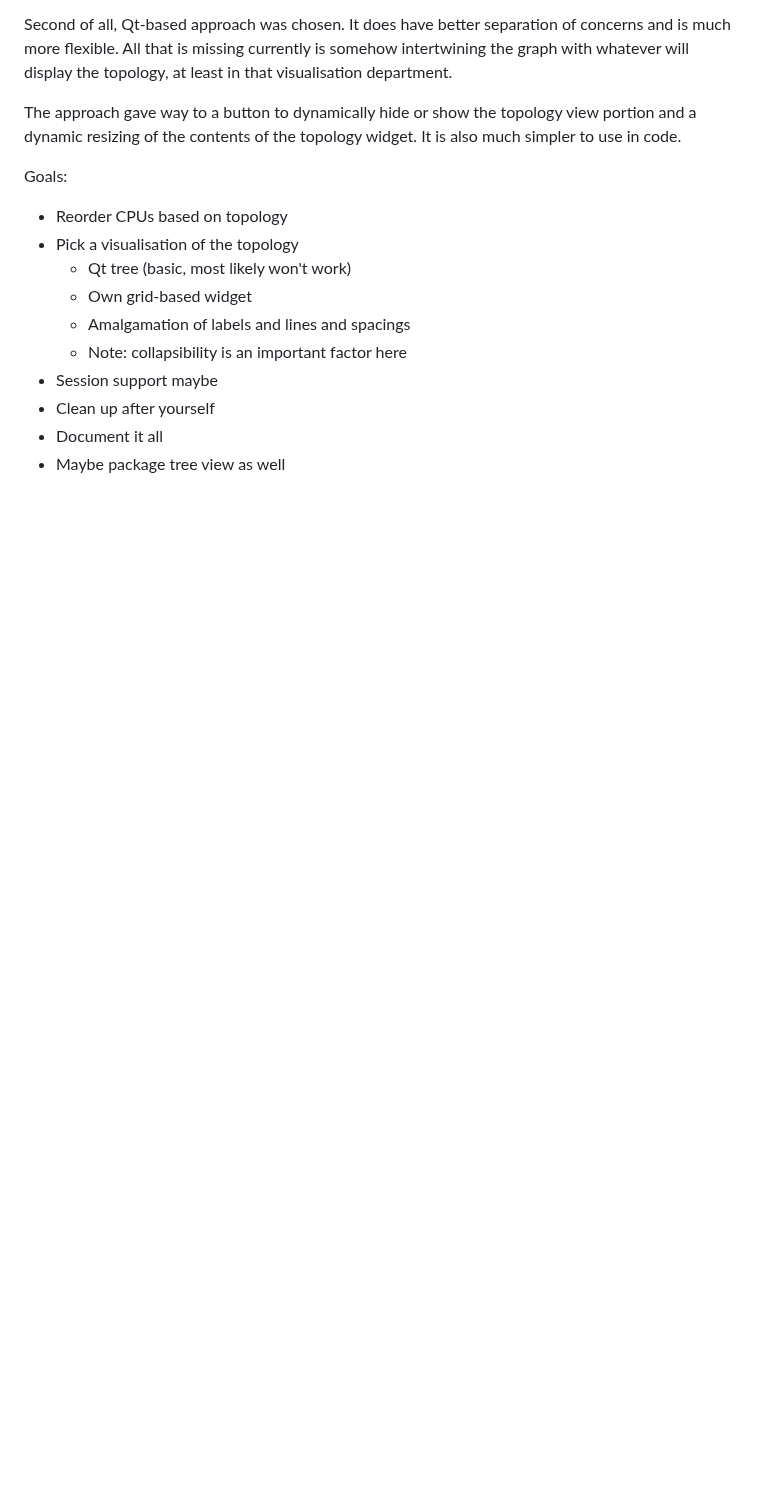
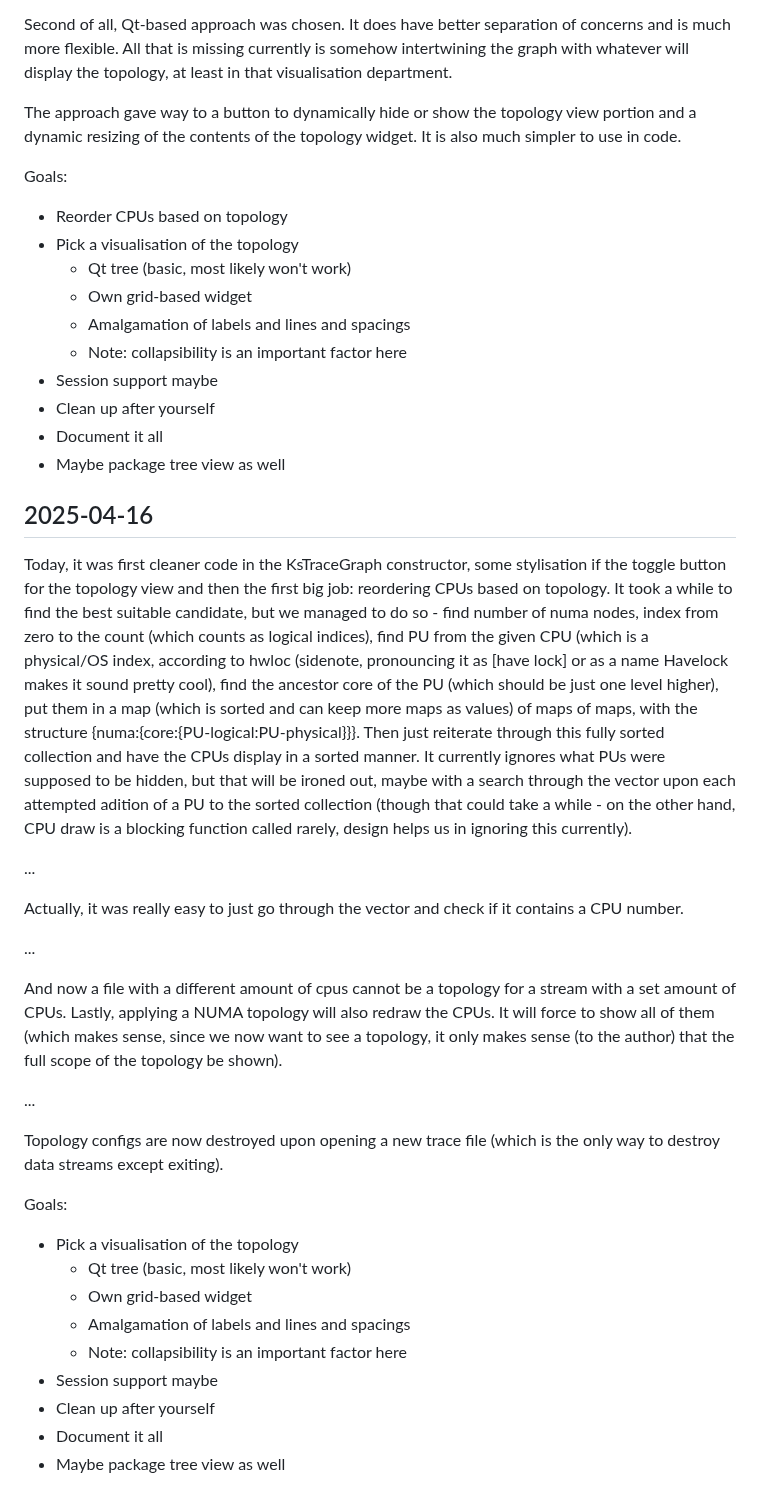
Before and after one commit to DJSeb/kernel-shark-sebanek-gh-mirror, a Markdown page: Devlog.md, the part around the change. Drawn GitHub-style; blank space fills up the shorter version.

Commit message:
Devlog update

```diff
--- a/Devlog.md
+++ b/Devlog.md
@@ -929,3 +929,51 @@ Goals:
 - Clean up after yourself
 - Document it all
 - Maybe package tree view as well
+
+## 2025-04-16
+
+Today, it was first cleaner code in the KsTraceGraph constructor, some stylisation
+if the toggle button for the topology view and then the first big job: reordering
+CPUs based on topology. It took a while to find the best suitable candidate, but
+we managed to do so - find number of numa nodes, index from zero to the count (which
+counts as logical indices), find PU from the given CPU (which is a physical/OS index,
+according to hwloc (sidenote, pronouncing it as \[have lock\] or as a name Havelock
+makes it sound pretty cool), find the ancestor core of the PU (which should be just
+one level higher), put them in a map (which is sorted and can keep more maps
+as values) of maps of maps, with the structure
+{numa:{core:{PU-logical:PU-physical}}}. Then just reiterate through this fully
+sorted collection and have the CPUs display in a sorted manner. It currently
+ignores what PUs were supposed to be hidden, but that will be ironed out, maybe
+with a search through the vector upon each attempted adition of a PU to the sorted
+collection (though that could take a while - on the other hand, CPU draw is a
+blocking function called rarely, design helps us in ignoring this currently).
+
+...
+
+Actually, it was really easy to just go through the vector and check if it
+contains a CPU number.
+
+...
+
+And now a file with a different amount of cpus cannot be a topology for a
+stream with a set amount of CPUs. Lastly, applying a NUMA topology will also
+redraw the CPUs. It will force to show all of them (which makes sense, since
+we now want to see a topology, it only makes sense (to the author) that the
+full scope of the topology be shown).
+
+...
+
+Topology configs are now destroyed upon opening a new trace file (which is
+the only way to destroy data streams except exiting).
+
+Goals:
+
+- Pick a visualisation of the topology
+  - Qt tree (basic, most likely won't work)
+  - Own grid-based widget
+  - Amalgamation of labels and lines and spacings
+  - Note: collapsibility is an important factor here
+- Session support maybe
+- Clean up after yourself
+- Document it all
+- Maybe package tree view as well
```
